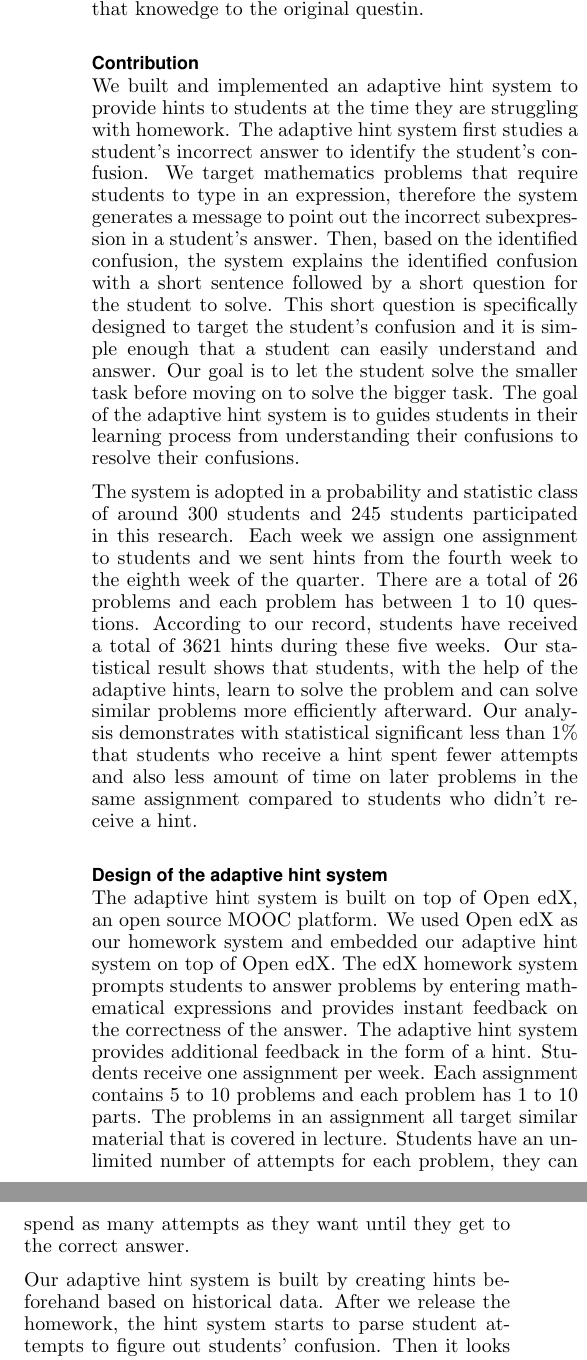
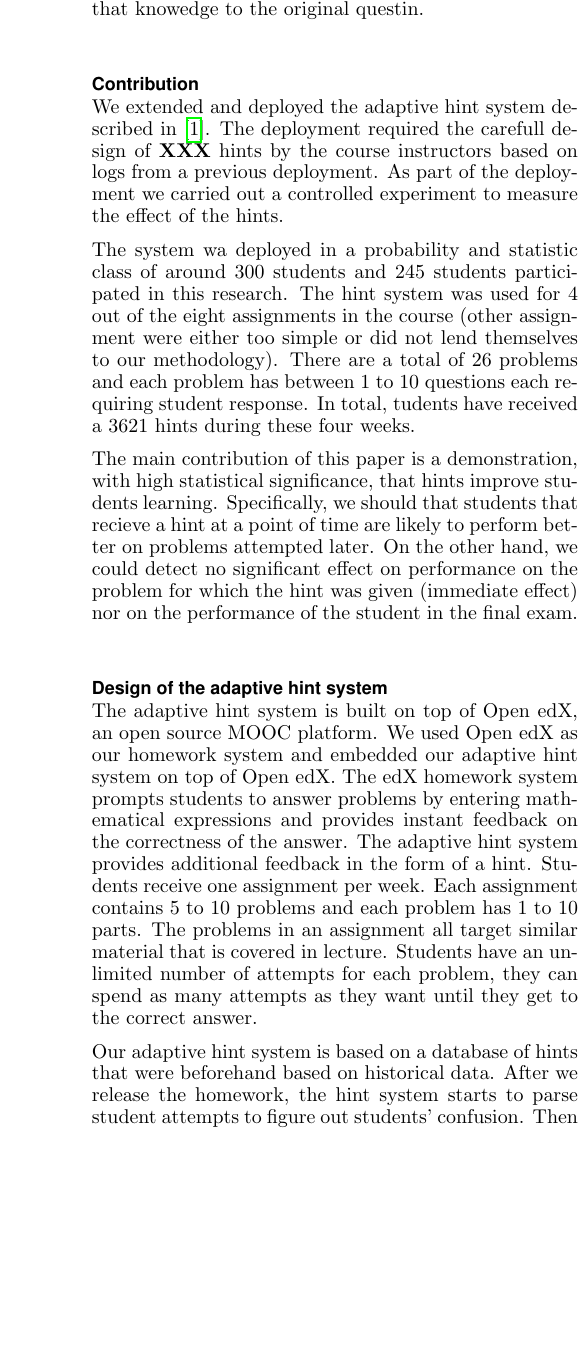
Before and after one commit to zhenzhai/adaptive_hint_paper, a LaTeX document (main.tex): two parts of the columns of page 2 of 5 before the commit and part of one column of page 2 of 6 after it, the two joined at a grey line, cut so that both start at the same text, the shorter picture padded with empty space. Compiled offline with pdfLaTeX.

Commit message:
worked on "Contributions"

```diff
--- a/main.tex
+++ b/main.tex
@@ -10,7 +10,7 @@
 \usepackage{csquotes}
 
 
-\title{On the long term impact of Adaptive Hints}
+\title{On the impact of Adaptive Hints}
 
 %\author{Zhen Zhai\inst{1} \and Yoav Freund\inst{2}}
 %\institute{UC San Diego \email{zzhai@eng.ucsd.edu} \and UC San Diego \email{yfreund@eng.ucsd.edu}}
@@ -155,29 +155,47 @@ the concern of students gaming the system.
 \fi
 
 \subsection*{Contribution}
-We built and implemented an adaptive hint system to provide hints to
-students at the time they are struggling with homework. The adaptive
-hint system first studies a student's incorrect answer to identify the
-student's confusion. We target mathematics problems that require
-students to type in an expression, therefore the system generates a
-message to point out the incorrect subexpression in a student's
-answer. Then, based on the identified confusion, the system explains
-the identified confusion with a short sentence followed by a short
-question for the student to solve. This short question is specifically
-designed to target the student's confusion and it is simple enough
-that a student can easily understand and answer. Our goal is to let
-the student solve the smaller task before moving on to solve the
-bigger task. The goal of the adaptive hint system is to guides
-students in their learning process from understanding their confusions
-to resolve their confusions.
+We extended and deployed the adaptive hint system described
+in~\cite{ElkherjFreund14}. The deployment required the carefull design
+of {\bf XXX} hints by the course instructors based on logs from a previous
+deployment. As part of the deployment we carried out a controlled
+experiment to measure the effect of the hints.
 
-The system is adopted in a probability and statistic class of around 300 students and 245 students participated in this research. Each week we assign one assignment to students and we sent hints from the fourth week to the eighth week of the quarter. There are a total of 26 problems and each problem has between 1 to 10 questions. According to our record, students have received a total of 3621 hints during these five weeks. Our statistical result shows that students, with the help of the adaptive hints, learn to solve the problem and can solve similar problems more efficiently afterward. Our analysis demonstrates with statistical significant less than $1\%$ that students who receive a hint spent fewer attempts and also less amount of time on later problems in the same assignment compared to students who didn't receive a hint.
+The system wa deployed in a probability and statistic class of around
+300 students and 245 students participated in this research. The hint
+system was used for 4 out of the eight assignments in the course
+(other assignment were either too simple or did not lend themselves to
+our methodology).  There are a total of 26 problems and each problem
+has between 1 to 10 questions each requiring student response. In
+total, tudents have received a 3621 hints during these four weeks.
 
+The main contribution of this paper is a demonstration, with high
+statistical significance, that hints improve students
+learning. Specifically, we should that students that recieve a hint at
+a point of time are likely to perform better on problems attempted
+later. On the other hand, we could detect no significant effect on
+performance on the problem for which the hint was given (immediate
+effect) nor on the performance of the student in the final exam.
 
 \section*{Design of the adaptive hint system}
-The adaptive hint system is built on top of Open edX, an open source MOOC platform. We used Open edX as our homework system and embedded our adaptive hint system on top of Open edX. The edX homework system prompts students to answer problems by entering mathematical expressions and provides instant feedback on the correctness of the answer. The adaptive hint system provides additional feedback in the form of a hint. Students receive one assignment per week. Each assignment contains 5 to 10 problems and each problem has 1 to 10 parts. The problems in an assignment all target similar material that is covered in lecture. Students have an unlimited number of attempts for each problem, they can spend as many attempts as they want until they get to the correct answer.
+The adaptive hint system is built on top of Open edX, an open source
+MOOC platform. We used Open edX as our homework system and embedded
+our adaptive hint system on top of Open edX. The edX homework system
+prompts students to answer problems by entering mathematical
+expressions and provides instant feedback on the correctness of the
+answer. The adaptive hint system provides additional feedback in the
+form of a hint. Students receive one assignment per week. Each
+assignment contains 5 to 10 problems and each problem has 1 to 10
+parts. The problems in an assignment all target similar material that
+is covered in lecture. Students have an unlimited number of attempts
+for each problem, they can spend as many attempts as they want until
+they get to the correct answer.
 
-Our adaptive hint system is built by creating hints beforehand based on historical data. After we release the homework, the hint system starts to parse student attempts to figure out students' confusion. Then it looks for the appropriate hint in the hint database and sends to students.
+Our adaptive hint system is based on a database of hints that were beforehand based
+on historical data. After we release the homework, the hint system
+starts to parse student attempts to figure out students'
+confusion. Then it looks for the appropriate hint in the hint database
+and sends to students.
 
 
 \subsection*{Creating Hints}
```
